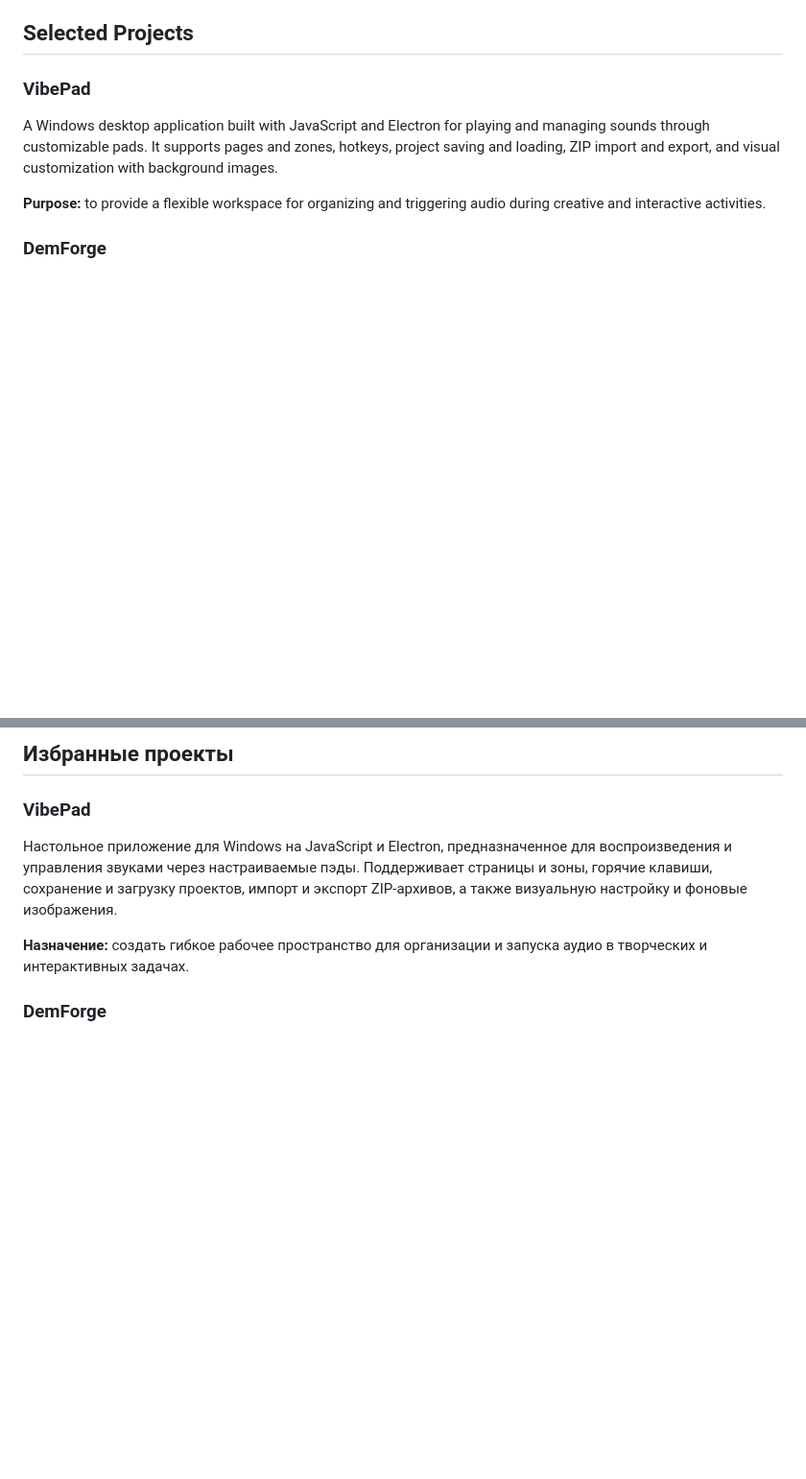
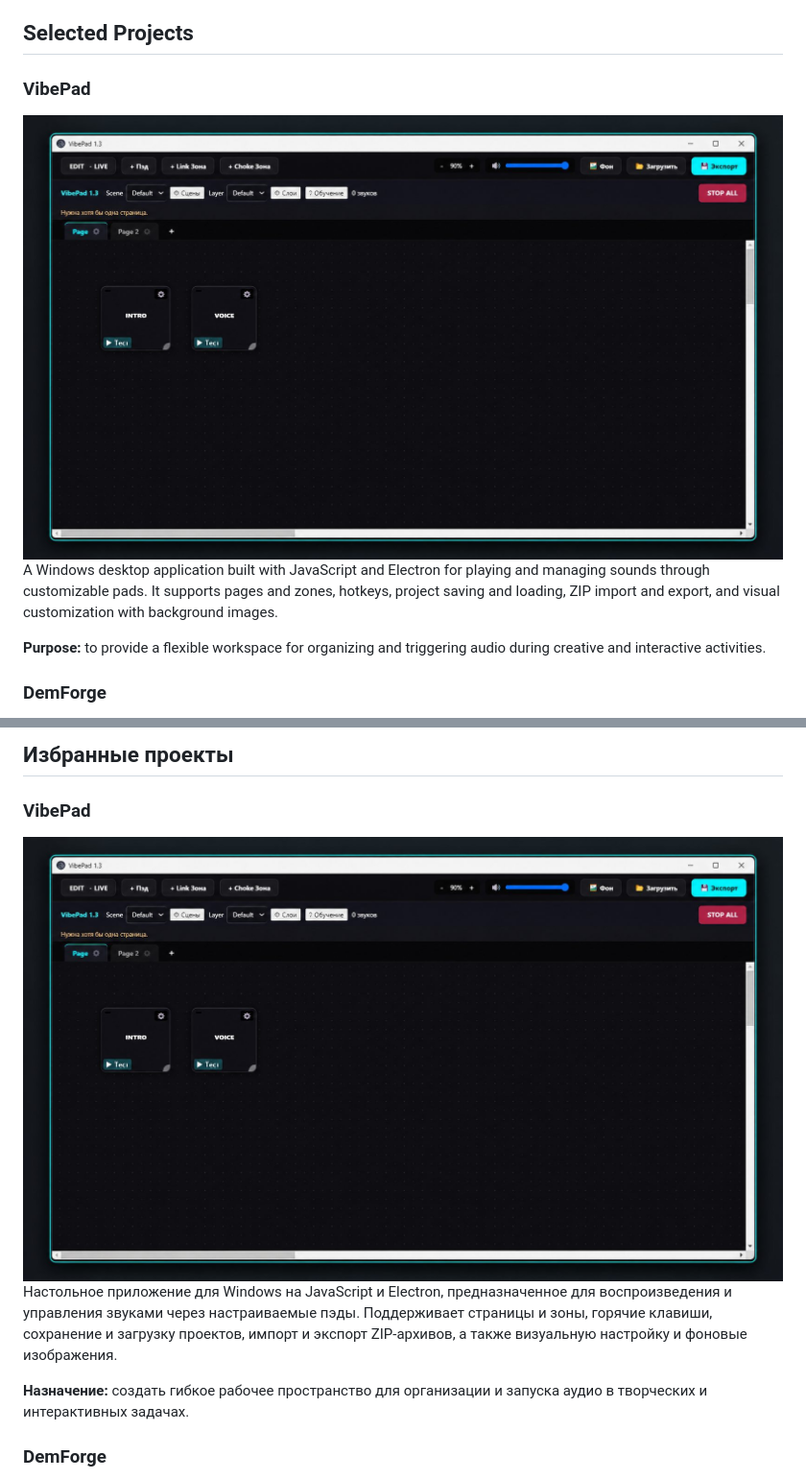
Before and after one commit to M0leku1a/M0leku1a, a Markdown page: README.md, 2 parts joined by grey strips. Shown at 96% size. Rendered like a GitHub page; pictures changed too: assets/vibepad-1.3-showcase.jpg (added); blank space fills up the shorter version.

Commit message:
Add VibePad 1.3 showcase image

```diff
--- a/README.md
+++ b/README.md
@@ -32,6 +32,8 @@ My academic interests include algorithms, mathematical logic and modeling, infor
 ## Selected Projects
 
 ### VibePad
+
+<img src="assets/vibepad-1.3-showcase.jpg" alt="VibePad 1.3 interface with customizable sound pads" width="100%" />
 
 A Windows desktop application built with JavaScript and Electron for playing and managing sounds through customizable pads. It supports pages and zones, hotkeys, project saving and loading, ZIP import and export, and visual customization with background images.
 
@@ -70,6 +72,8 @@ A personal project focused on generating content for tabletop role-playing games
 
 ### VibePad
 
+<img src="assets/vibepad-1.3-showcase.jpg" alt="Интерфейс VibePad 1.3 с настраиваемыми звуковыми пэдами" width="100%" />
+
 Настольное приложение для Windows на JavaScript и Electron, предназначенное для воспроизведения и управления звуками через настраиваемые пэды. Поддерживает страницы и зоны, горячие клавиши, сохранение и загрузку проектов, импорт и экспорт ZIP-архивов, а также визуальную настройку и фоновые изображения.
 
 **Назначение:** создать гибкое рабочее пространство для организации и запуска аудио в творческих и интерактивных задачах.
```
